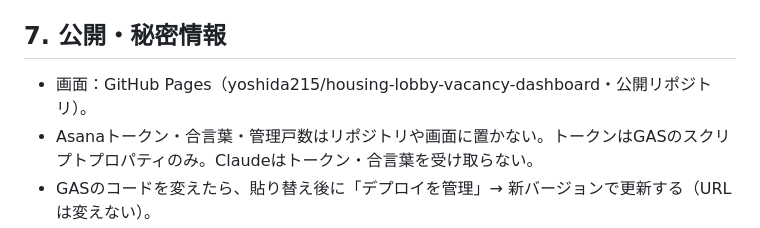
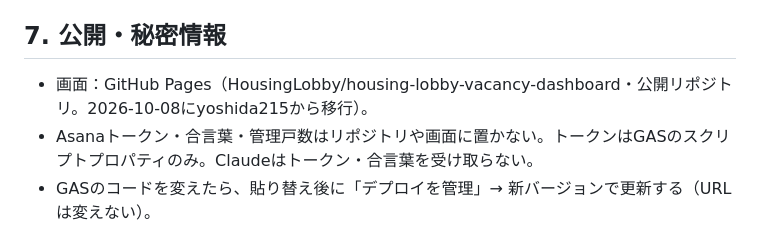
Before and after one commit to HousingLobby/housing-lobby-vacancy-dashboard, a Markdown page: 運用ルール.md, the part around the change. Drawn GitHub-style.

Commit message:
Docs: move to HousingLobby
Co-Authored-By: Claude Opus 5.5 <noreply@anthropic.com>

```diff
--- a/運用ルール.md
+++ b/運用ルール.md
@@ -96,7 +96,7 @@
 
 ## 7. 公開・秘密情報
 
-- 画面：GitHub Pages（yoshida215/housing-lobby-vacancy-dashboard・公開リポジトリ）。
+- 画面：GitHub Pages（HousingLobby/housing-lobby-vacancy-dashboard・公開リポジトリ。2026-10-08にyoshida215から移行）。
 - Asanaトークン・合言葉・管理戸数はリポジトリや画面に置かない。トークンはGASのスクリプトプロパティのみ。Claudeはトークン・合言葉を受け取らない。
 - GASのコードを変えたら、貼り替え後に「デプロイを管理」→ 新バージョンで更新する（URLは変えない）。
 - 公開範囲の変更、Asanaの構造変更（項目・プロジェクト・セクション）は、あつしさんの明示承認なしに行わない。
```
Also changed, not shown: 管理者マニュアル.md (+1 -1 lines).
